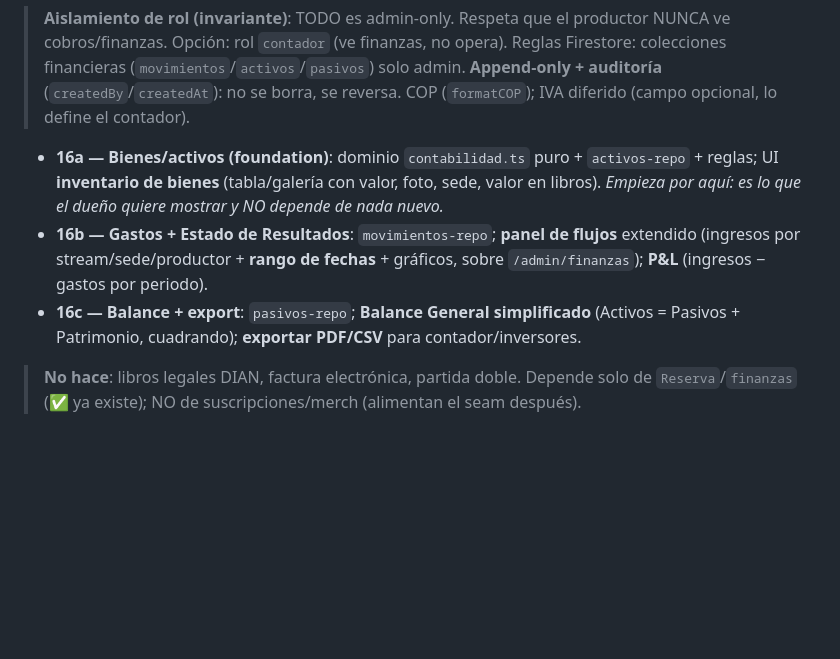
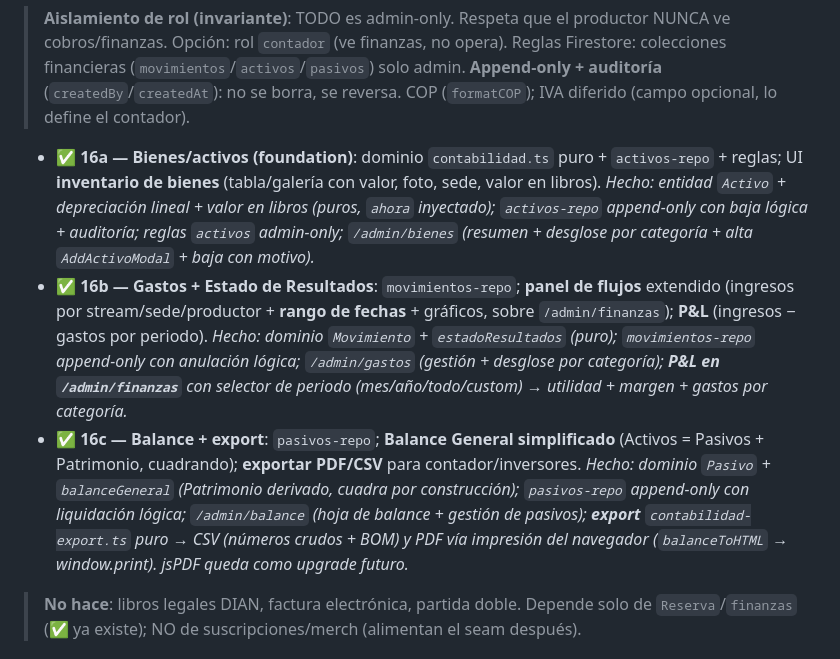
Before and after one commit to Bleakow/only-g-music, a Markdown page: AGENTS.md, the part around the change. GitHub-like rendering; blank space fills up the shorter version.

Commit message:
docs(roadmap): marca la Fase 16 (módulo contable) como completada
16a (bienes), 16b (gastos + P&L) y 16c (balance + export) implementadas y
build-verificadas. Notas de "Hecho" con el detalle de cada slice.

Co-Authored-By: Claude Opus 4.8 (1M context) <noreply@anthropic.com>

```diff
--- a/AGENTS.md
+++ b/AGENTS.md
@@ -321,14 +321,23 @@ reemplaza**. Estados financieros **simplificados** (el dueño no maneja contabil
 > auditoría** (`createdBy`/`createdAt`): no se borra, se reversa. COP (`formatCOP`); IVA
 > diferido (campo opcional, lo define el contador).
 
-- **16a — Bienes/activos (foundation)**: dominio `contabilidad.ts` puro + `activos-repo` +
+- ✅ **16a — Bienes/activos (foundation)**: dominio `contabilidad.ts` puro + `activos-repo` +
   reglas; UI **inventario de bienes** (tabla/galería con valor, foto, sede, valor en libros).
-  *Empieza por aquí: es lo que el dueño quiere mostrar y NO depende de nada nuevo.*
-- **16b — Gastos + Estado de Resultados**: `movimientos-repo`; **panel de flujos** extendido
+  *Hecho: entidad `Activo` + depreciación lineal + valor en libros (puros, `ahora` inyectado);
+  `activos-repo` append-only con baja lógica + auditoría; reglas `activos` admin-only;
+  `/admin/bienes` (resumen + desglose por categoría + alta `AddActivoModal` + baja con motivo).*
+- ✅ **16b — Gastos + Estado de Resultados**: `movimientos-repo`; **panel de flujos** extendido
   (ingresos por stream/sede/productor + **rango de fechas** + gráficos, sobre `/admin/finanzas`);
   **P&L** (ingresos − gastos por periodo).
-- **16c — Balance + export**: `pasivos-repo`; **Balance General simplificado** (Activos =
+  *Hecho: dominio `Movimiento` + `estadoResultados` (puro); `movimientos-repo` append-only con
+  anulación lógica; `/admin/gastos` (gestión + desglose por categoría); **P&L en `/admin/finanzas`**
+  con selector de periodo (mes/año/todo/custom) → utilidad + margen + gastos por categoría.*
+- ✅ **16c — Balance + export**: `pasivos-repo`; **Balance General simplificado** (Activos =
   Pasivos + Patrimonio, cuadrando); **exportar PDF/CSV** para contador/inversores.
+  *Hecho: dominio `Pasivo` + `balanceGeneral` (Patrimonio derivado, cuadra por construcción);
+  `pasivos-repo` append-only con liquidación lógica; `/admin/balance` (hoja de balance + gestión
+  de pasivos); **export** `contabilidad-export.ts` puro → CSV (números crudos + BOM) y PDF vía
+  impresión del navegador (`balanceToHTML` → window.print). jsPDF queda como upgrade futuro.*
 
 > **No hace**: libros legales DIAN, factura electrónica, partida doble. Depende solo de
 > `Reserva`/`finanzas` (✅ ya existe); NO de suscripciones/merch (alimentan el seam después).
```
